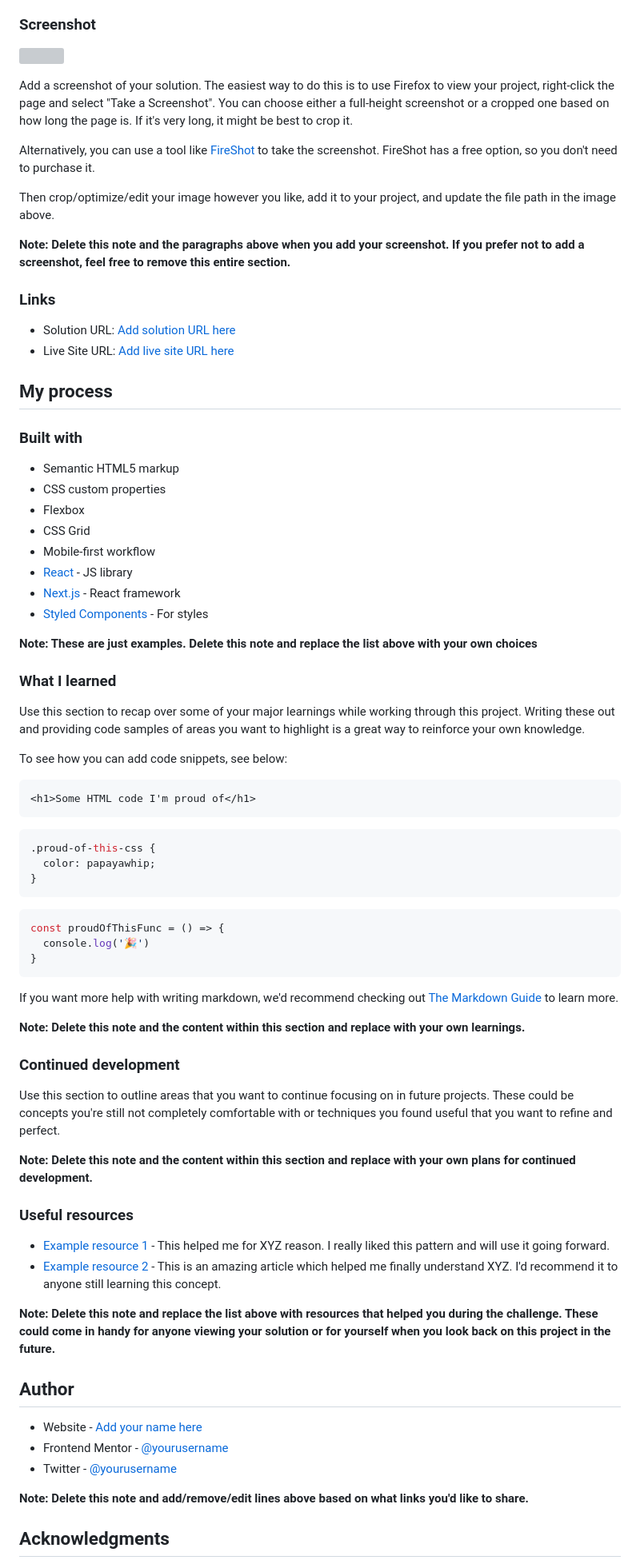
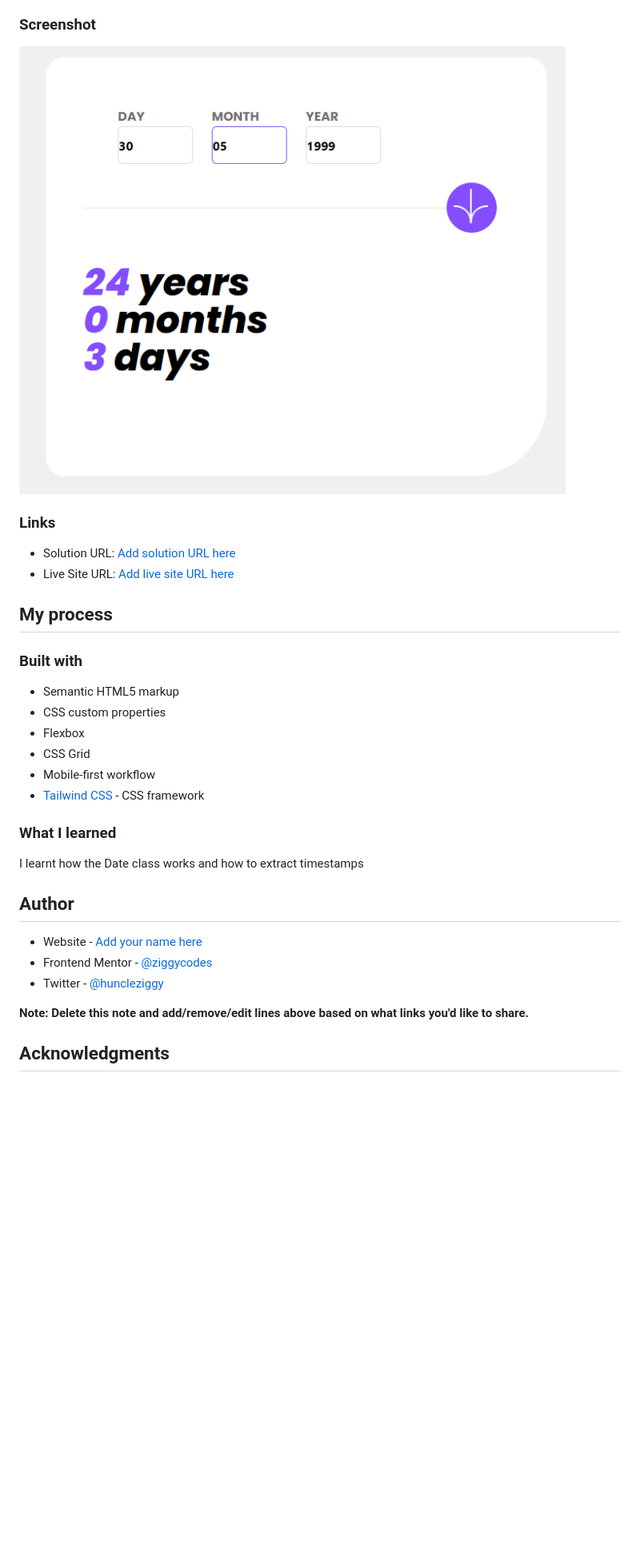
Before and after one commit to ziggycodes/age-calculator-app-main, a Markdown page: README.md, the part around the change printed below. Shown: that part at 80% size. Rendered like a GitHub page; pictures changed too: screenshot.PNG (added); blank space fills up the shorter version; grey boxes are pictures that could not be loaded.

````diff
--- a/README.md
+++ b/README.md
@@ -37,15 +34,8 @@ Users should be able to:
 
 ### Screenshot
 
-![](./screenshot.jpg)
+![](./screenshot.PNG)
 
-Add a screenshot of your solution. The easiest way to do this is to use Firefox to view your project, right-click the page and select "Take a Screenshot". You can choose either a full-height screenshot or a cropped one based on how long the page is. If it's very long, it might be best to crop it.
-
-Alternatively, you can use a tool like [FireShot](https://getfireshot.com/) to take the screenshot. FireShot has a free option, so you don't need to purchase it.
-
-Then crop/optimize/edit your image however you like, add it to your project, and update the file path in the image above.
-
-**Note: Delete this note and the paragraphs above when you add your screenshot. If you prefer not to add a screenshot, feel free to remove this entire section.**
 
 ### Links
 
@@ -61,54 +51,22 @@ Then crop/optimize/edit your image however you like, add it to your project, and
 - Flexbox
 - CSS Grid
 - Mobile-first workflow
-- [React](https://reactjs.org/) - JS library
-- [Next.js](https://nextjs.org/) - React framework
-- [Styled Components](https://styled-components.com/) - For styles
+- [Tailwind CSS](https://tailwindcss.com/) - CSS framework
 
-**Note: These are just examples. Delete this note and replace the list above with your own choices**
 
 ### What I learned
 
-Use this section to recap over some of your major learnings while working through this project. Writing these out and providing code samples of areas you want to highlight is a great way to reinforce your own knowledge.
+I learnt how the Date class works and how to extract timestamps
 
-To see how you can add code snippets, see below:
 
-```html
-<h1>Some HTML code I'm proud of</h1>
-```
-```css
-.proud-of-this-css {
-  color: papayawhip;
-}
-```
-```js
-const proudOfThisFunc = () => {
-  console.log('🎉')
-}
-```
 
-If you want more help with writing markdown, we'd recommend checking out [The Markdown Guide](https://www.markdownguide.org/) to learn more.
 
-**Note: Delete this note and the content within this section and replace with your own learnings.**
-
-### Continued development
-
-Use this section to outline areas that you want to continue focusing on in future projects. These could be concepts you're still not completely comfortable with or techniques you found useful that you want to refine and perfect.
-
-**Note: Delete this note and the content within this section and replace with your own plans for continued development.**
-
-### Useful resources
-
-- [Example resource 1](https://www.example.com) - This helped me for XYZ reason. I really liked this pattern and will use it going forward.
-- [Example resource 2](https://www.example.com) - This is an amazing article which helped me finally understand XYZ. I'd recommend it to anyone still learning this concept.
-
-**Note: Delete this note and replace the list above with resources that helped you during the challenge. These could come in handy for anyone viewing your solution or for yourself when you look back on this project in the future.**
 
 ## Author
 
 - Website - [Add your name here](https://www.your-site.com)
-- Frontend Mentor - [@yourusername](https://www.frontendmentor.io/profile/yourusername)
-- Twitter - [@yourusername](https://www.twitter.com/yourusername)
+- Frontend Mentor - [@ziggycodes](https://www.frontendmentor.io/profile/ziggycodes)
+- Twitter - [@huncleziggy](https://www.twitter.com/huncleziggy)
 
 **Note: Delete this note and add/remove/edit lines above based on what links you'd like to share.**
 
````
Also changed, not shown: other parts of README.md (+3 -8 lines), read.md (deleted, +0 -102 lines).
